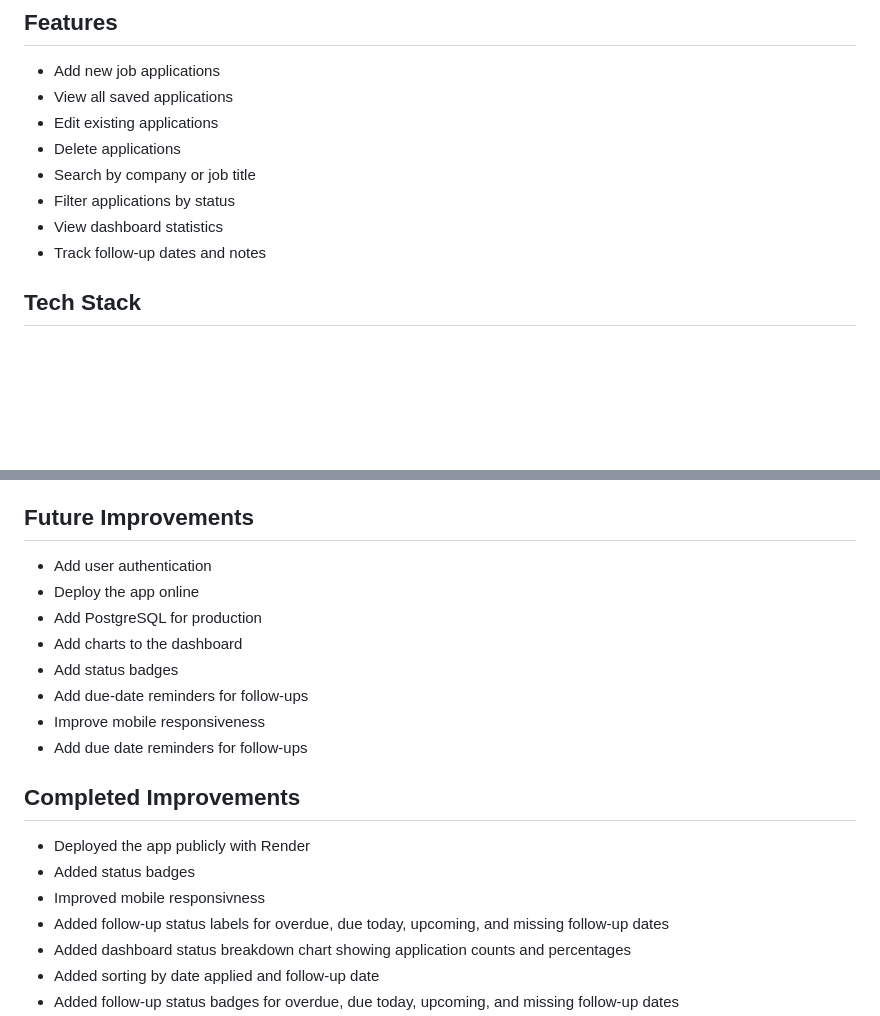
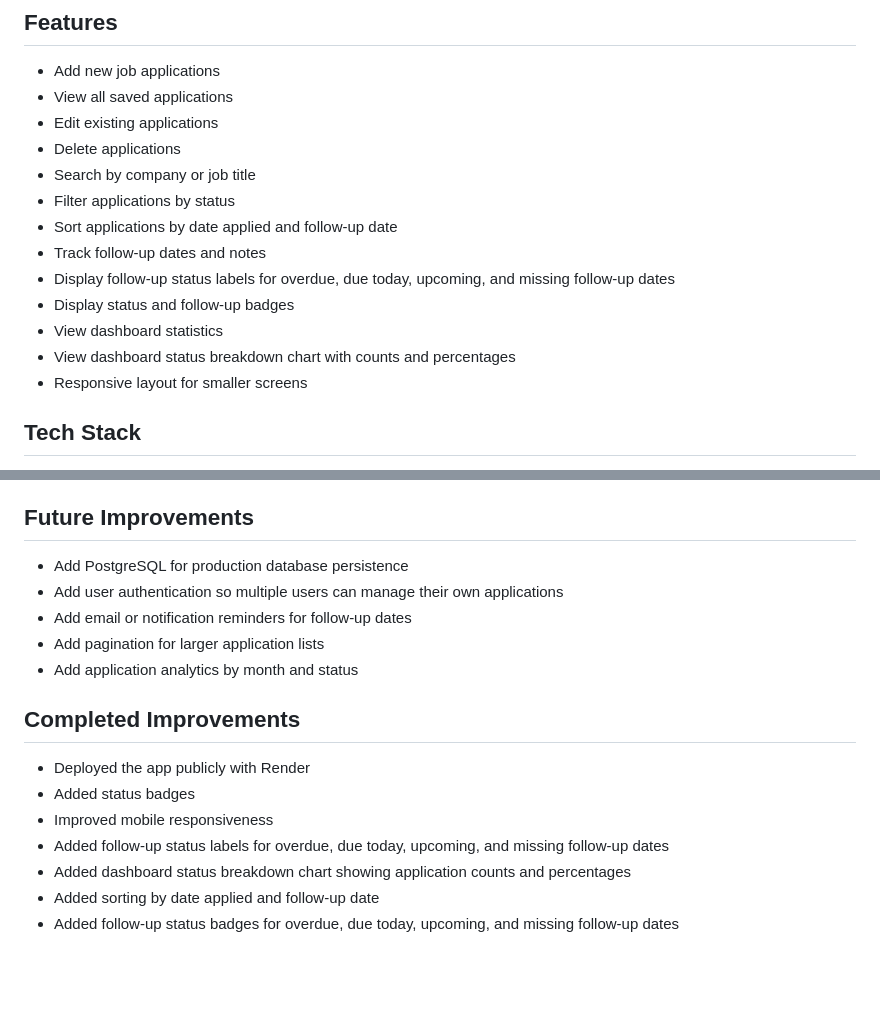
Before and after one commit to DeviWilk3747/job-application-tracker-flask, a Markdown page: README.md, 2 parts joined by grey strips. Rendered like a GitHub page; blank space fills up the shorter version.

```diff
--- a/README.md
+++ b/README.md
@@ -18,8 +18,13 @@ I built this project to practice full CRUD functionality, database integration,
 - Delete applications
 - Search by company or job title
 - Filter applications by status
+- Sort applications by date applied and follow-up date
+- Track follow-up dates and notes
+- Display follow-up status labels for overdue, due today, upcoming, and missing follow-up dates
+- Display status and follow-up badges
 - View dashboard statistics
-- Track follow-up dates and notes
+- View dashboard status breakdown chart with counts and percentages
+- Responsive layout for smaller screens
 
 ## Tech Stack
 - Python
@@ -104,19 +109,16 @@ http://127.0.0.1:5000
 - How to style a web app with CSS
 
 ## Future Improvements
-- Add user authentication
-- Deploy the app online
-- Add PostgreSQL for production
-- Add charts to the dashboard
-- Add status badges
-- Add due-date reminders for follow-ups
-- Improve mobile responsiveness
-- Add due date reminders for follow-ups
+- Add PostgreSQL for production database persistence
+- Add user authentication so multiple users can manage their own applications
+- Add email or notification reminders for follow-up dates
+- Add pagination for larger application lists
+- Add application analytics by month and status
 
 ## Completed Improvements
 - Deployed the app publicly with Render
 - Added status badges
-- Improved mobile responsivness
+- Improved mobile responsiveness
 - Added follow-up status labels for overdue, due today, upcoming, and missing follow-up dates
 - Added dashboard status breakdown chart showing application counts and percentages
 - Added sorting by date applied and follow-up date
```
